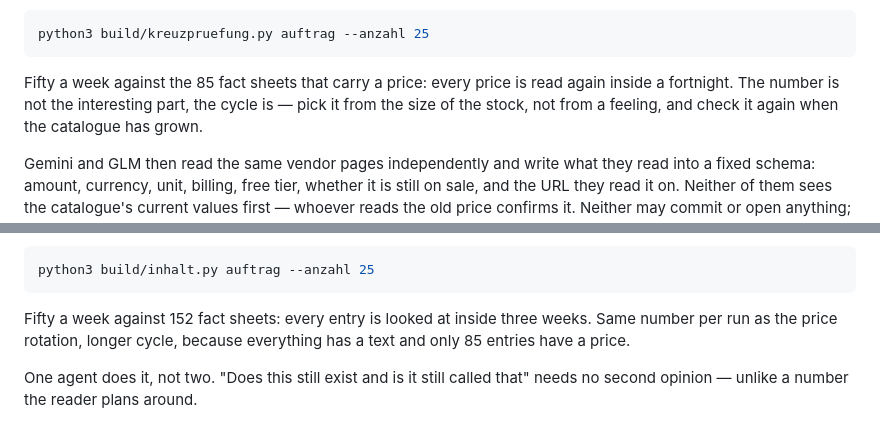
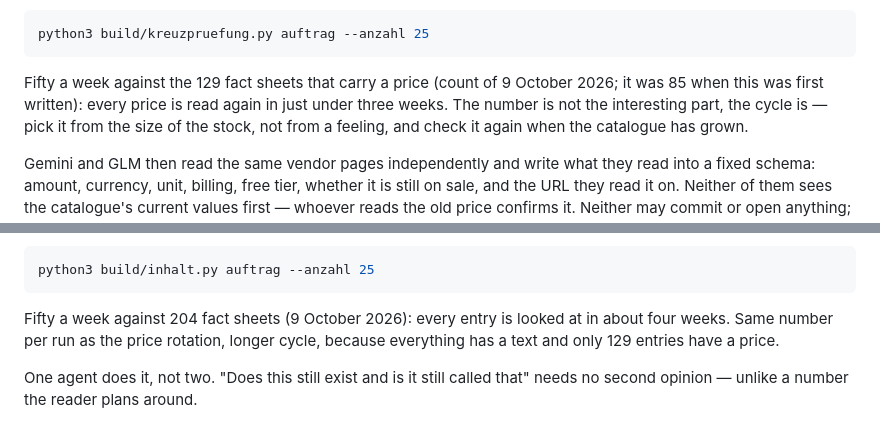
Before and after one commit to Doebele/agents, a Markdown page: CLAUDE.md, 2 parts joined by grey strips. GitHub-like rendering.

Commit message:
CLAUDE.md: Rotationszahlen auf den heutigen Bestand
Die Preisrotation rechnete noch mit 85 Steckbriefen mit Preis und einem
Zyklus von zwei Wochen, die Inhaltsrotation mit 152 Steckbriefen und drei
Wochen. Auf main sind es heute 204 Steckbriefe, 129 davon mit Preis. Bei
50 pro Woche dauert die Preisrunde damit knapp drei Wochen, die Inhaltsrunde
rund vier.

Co-Authored-By: Claude Opus 5.5 <noreply@anthropic.com>

````diff
--- a/CLAUDE.md
+++ b/CLAUDE.md
@@ -236,8 +236,9 @@ script so that both researchers get the same list:
 python3 build/kreuzpruefung.py auftrag --anzahl 25
 ```
 
-Fifty a week against the 85 fact sheets that carry a price: every price is
-read again inside a fortnight. The number is not the interesting part, the
+Fifty a week against the 129 fact sheets that carry a price (count of
+9 October 2026; it was 85 when this was first written): every price is read
+again in just under three weeks. The number is not the interesting part, the
 cycle is — pick it from the size of the stock, not from a feeling, and check
 it again when the catalogue has grown.
 
@@ -399,9 +400,9 @@ and Saturdays, 25 fact sheets per run, the longest-unseen first:
 python3 build/inhalt.py auftrag --anzahl 25
 ```
 
-Fifty a week against 152 fact sheets: every entry is looked at inside three
-weeks. Same number per run as the price rotation, longer cycle, because
-everything has a text and only 85 entries have a price.
+Fifty a week against 204 fact sheets (9 October 2026): every entry is looked
+at in about four weeks. Same number per run as the price rotation, longer
+cycle, because everything has a text and only 129 entries have a price.
 
 One agent does it, not two. "Does this still exist and is it still called
 that" needs no second opinion — unlike a number the reader plans around.
````
